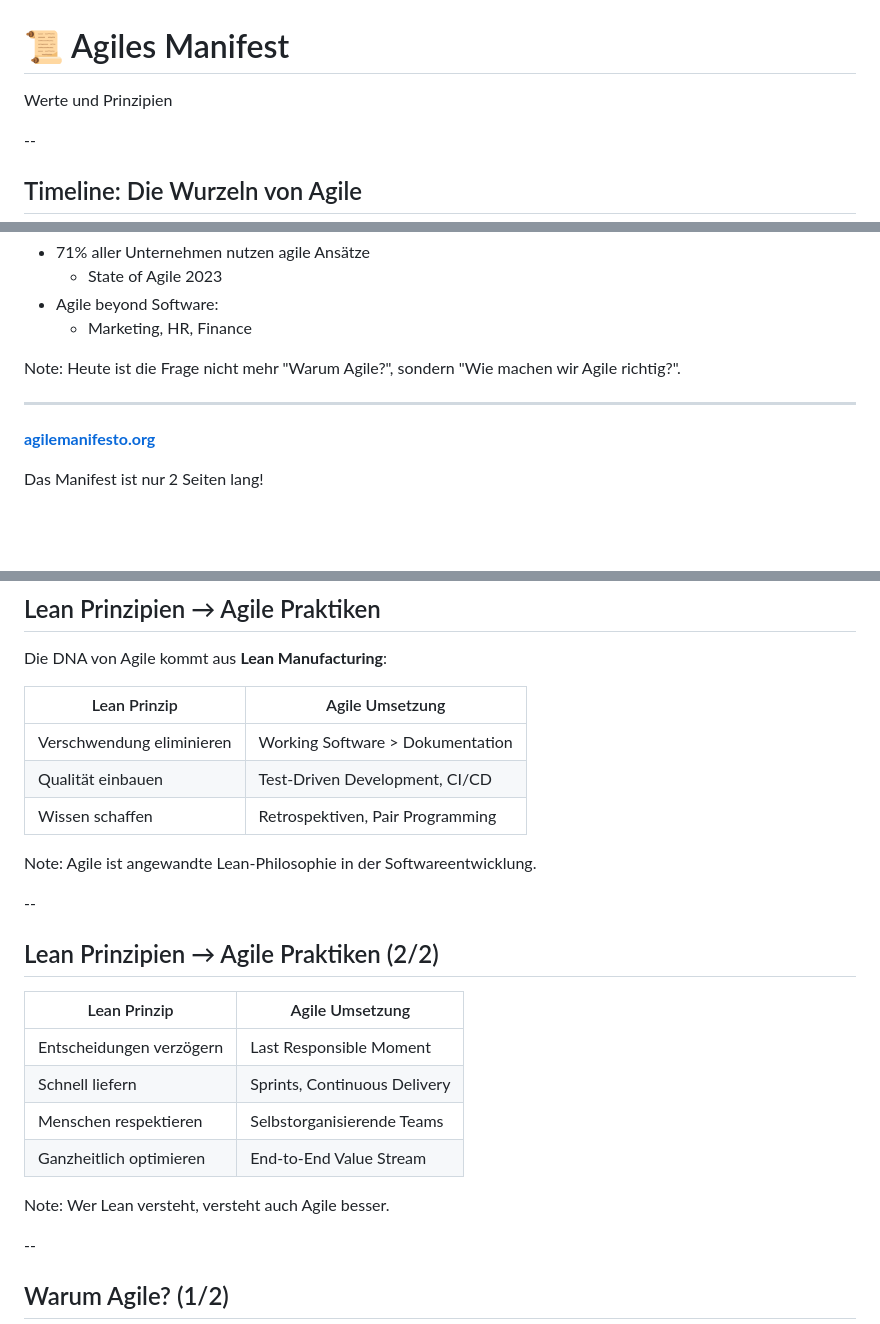
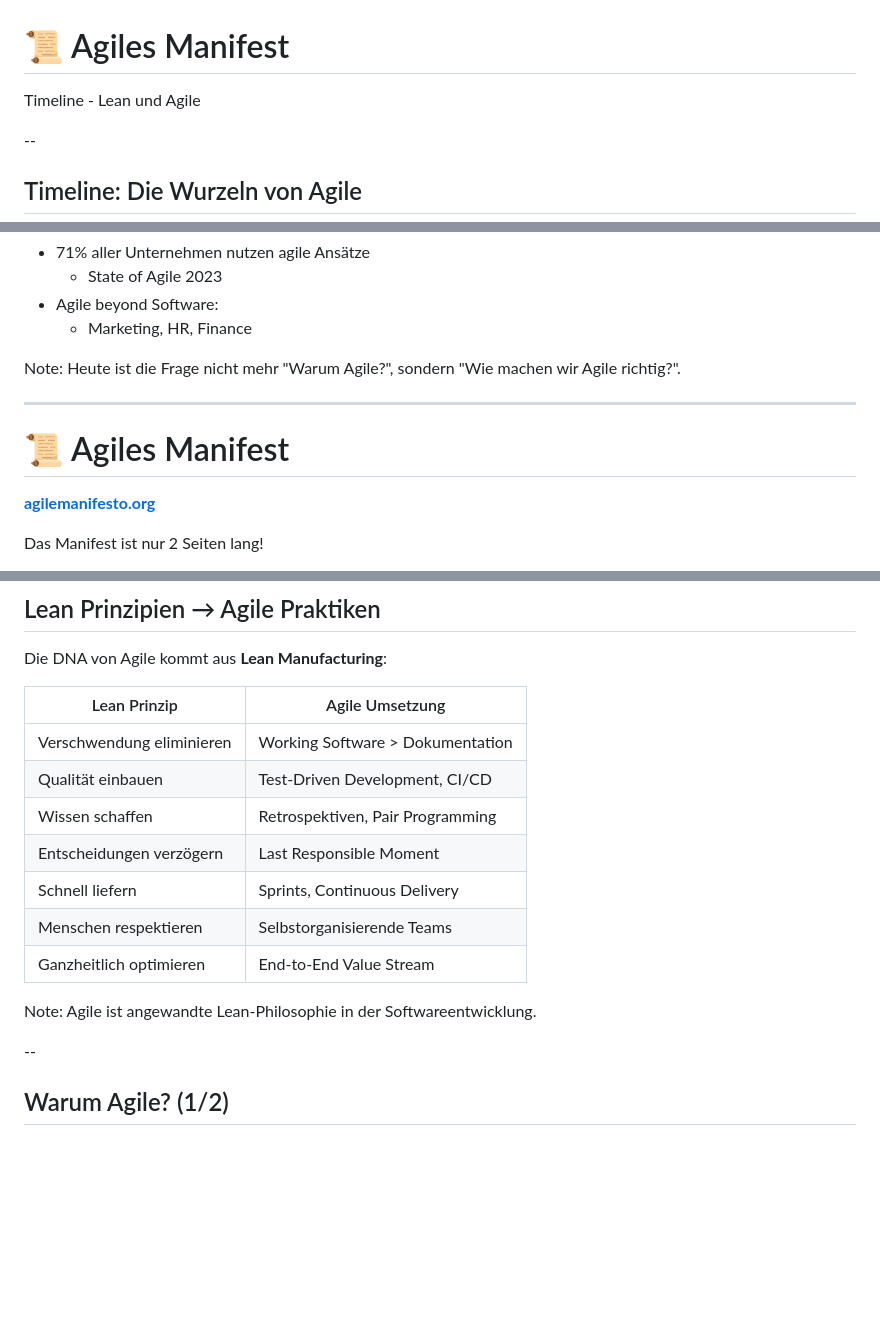
Before and after one commit to rostigerloeffel/agile, a Markdown page: slides/03-manifest.md, 3 parts joined by grey strips. GitHub-like rendering; blank space fills up the shorter version.

```diff
--- a/slides/03-manifest.md
+++ b/slides/03-manifest.md
@@ -2,7 +2,7 @@
 
 # 📜 Agiles Manifest
 
-Werte und Prinzipien
+Timeline - Lean und Agile
 
 --
 
@@ -122,6 +122,8 @@ Heute ist die Frage nicht mehr "Warum Agile?", sondern "Wie machen wir Agile ric
 
 <!-- .slide: data-background="#4CAF50" -->
 
+# 📜 Agiles Manifest
+
 **[agilemanifesto.org](https://agilemanifesto.org/iso/de/manifesto.html)**
 
 Das Manifest ist nur 2 Seiten lang!
@@ -140,23 +142,13 @@ Die DNA von Agile kommt aus **Lean Manufacturing**:
 | Verschwendung eliminieren | Working Software > Dokumentation |
 | Qualität einbauen | Test-Driven Development, CI/CD |
 | Wissen schaffen | Retrospektiven, Pair Programming |
-
-Note:
-Agile ist angewandte Lean-Philosophie in der Softwareentwicklung.
-
---
-
-## Lean Prinzipien → Agile Praktiken (2/2)
-
-| Lean Prinzip | Agile Umsetzung |
-|--------------|-----------------|
 | Entscheidungen verzögern | Last Responsible Moment |
 | Schnell liefern | Sprints, Continuous Delivery |
 | Menschen respektieren | Selbstorganisierende Teams |
 | Ganzheitlich optimieren | End-to-End Value Stream |
 
 Note:
-Wer Lean versteht, versteht auch Agile besser.
+Agile ist angewandte Lean-Philosophie in der Softwareentwicklung.
 
 --
 
```
Also changed, not shown: other parts of slides/03-manifest.md (+0 -5 lines), slides/02-klassische-ansaetze.md (+16 -21 lines), slides/06-mensch-team-organisation.md (+8 -4 lines).
